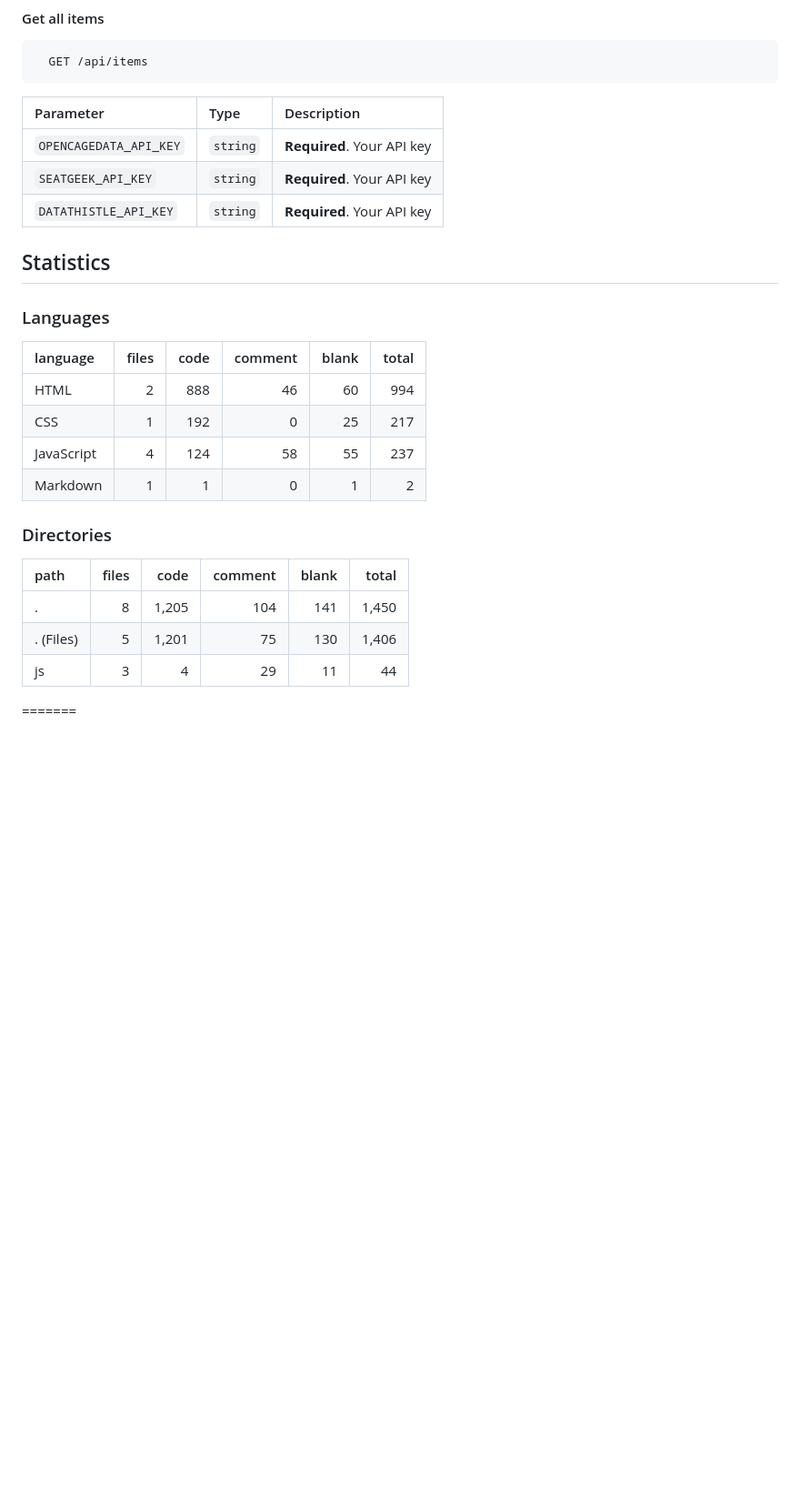
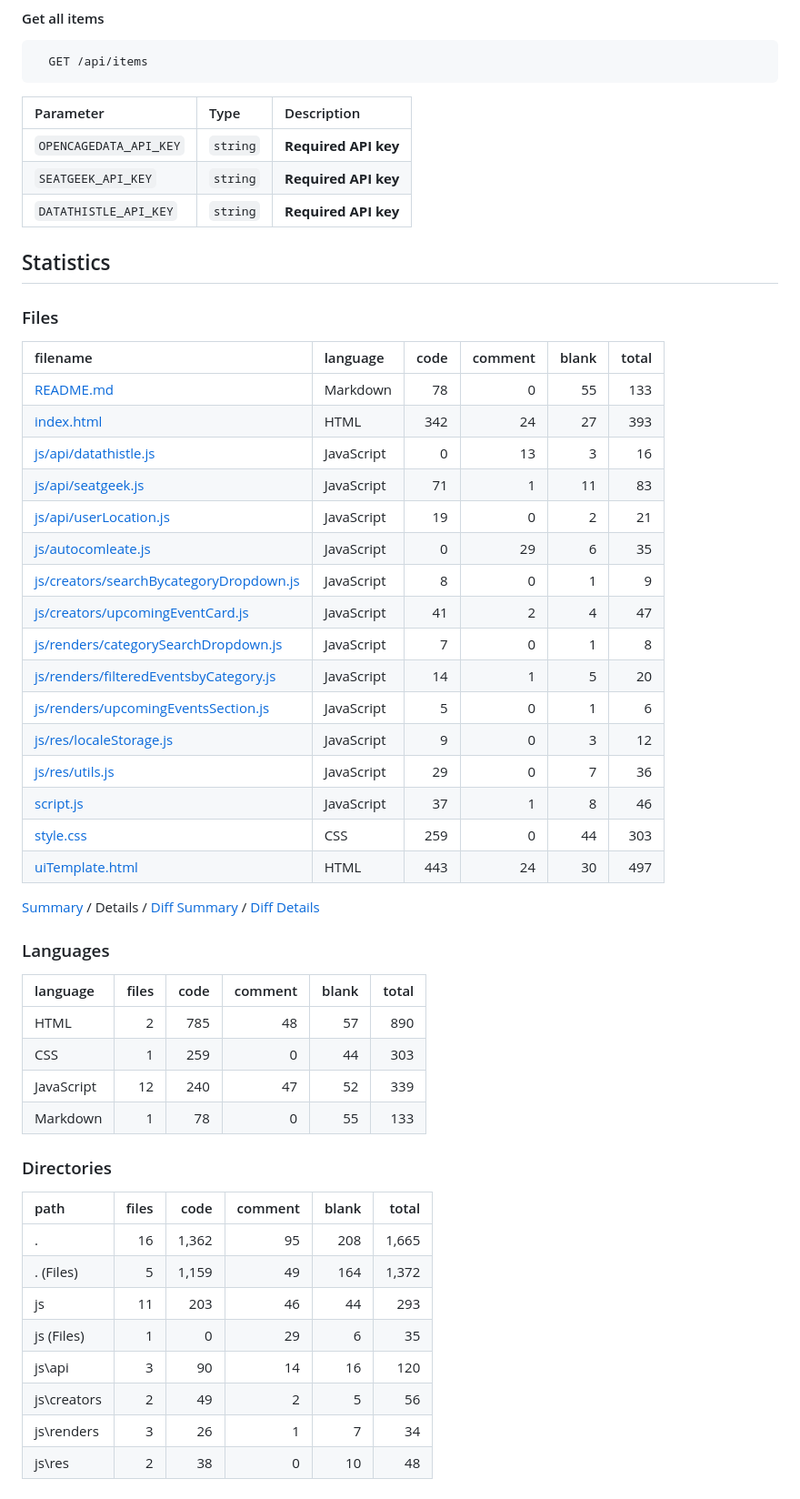
Before and after one commit to jaiminiprajapati/Project-01-Event-Search-Dashboard, a Markdown page: README.md, the part around one of its changes. Shown at 91% size. Rendered like a GitHub page; blank space fills up the shorter version.

Commit message:
update on statistic

```diff
--- a/README.md
+++ b/README.md
@@ -107,24 +107,51 @@ Download the project from GitHub [repository](https://github.com/FilipPaskalev/C
 
 | Parameter              | Type     | Description                |
 | :--------------------- | :------- | :------------------------- |
-| `OPENCAGEDATA_API_KEY` | `string` | **Required**. Your API key |
-| `SEATGEEK_API_KEY`     | `string` | **Required**. Your API key |
-| `DATATHISTLE_API_KEY`  | `string` | **Required**. Your API key |
+| `OPENCAGEDATA_API_KEY` | `string` | **Required API key** |
+| `SEATGEEK_API_KEY`     | `string` | **Required API key** |
+| `DATATHISTLE_API_KEY`  | `string` | **Required API key** |
 
 
 ## Statistics
+
+### Files
+| filename | language | code | comment | blank | total |
+| :--- | :--- | ---: | ---: | ---: | ---: |
+| [README.md](/README.md) | Markdown | 78 | 0 | 55 | 133 |
+| [index.html](/index.html) | HTML | 342 | 24 | 27 | 393 |
+| [js/api/datathistle.js](/js/api/datathistle.js) | JavaScript | 0 | 13 | 3 | 16 |
+| [js/api/seatgeek.js](/js/api/seatgeek.js) | JavaScript | 71 | 1 | 11 | 83 |
+| [js/api/userLocation.js](/js/api/userLocation.js) | JavaScript | 19 | 0 | 2 | 21 |
+| [js/autocomleate.js](/js/autocomleate.js) | JavaScript | 0 | 29 | 6 | 35 |
+| [js/creators/searchBycategoryDropdown.js](/js/creators/searchBycategoryDropdown.js) | JavaScript | 8 | 0 | 1 | 9 |
+| [js/creators/upcomingEventCard.js](/js/creators/upcomingEventCard.js) | JavaScript | 41 | 2 | 4 | 47 |
+| [js/renders/categorySearchDropdown.js](/js/renders/categorySearchDropdown.js) | JavaScript | 7 | 0 | 1 | 8 |
+| [js/renders/filteredEventsbyCategory.js](/js/renders/filteredEventsbyCategory.js) | JavaScript | 14 | 1 | 5 | 20 |
+| [js/renders/upcomingEventsSection.js](/js/renders/upcomingEventsSection.js) | JavaScript | 5 | 0 | 1 | 6 |
+| [js/res/localeStorage.js](/js/res/localeStorage.js) | JavaScript | 9 | 0 | 3 | 12 |
+| [js/res/utils.js](/js/res/utils.js) | JavaScript | 29 | 0 | 7 | 36 |
+| [script.js](/script.js) | JavaScript | 37 | 1 | 8 | 46 |
+| [style.css](/style.css) | CSS | 259 | 0 | 44 | 303 |
+| [uiTemplate.html](/uiTemplate.html) | HTML | 443 | 24 | 30 | 497 |
+
+[Summary](results.md) / Details / [Diff Summary](diff.md) / [Diff Details](diff-details.md)
+
 ### Languages
 | language | files | code | comment | blank | total |
 | :--- | ---: | ---: | ---: | ---: | ---: |
-| HTML | 2 | 888 | 46 | 60 | 994 |
-| CSS | 1 | 192 | 0 | 25 | 217 |
-| JavaScript | 4 | 124 | 58 | 55 | 237 |
-| Markdown | 1 | 1 | 0 | 1 | 2 |
+| HTML | 2 | 785 | 48 | 57 | 890 |
+| CSS | 1 | 259 | 0 | 44 | 303 |
+| JavaScript | 12 | 240 | 47 | 52 | 339 |
+| Markdown | 1 | 78 | 0 | 55 | 133 |
 
 ### Directories
 | path | files | code | comment | blank | total |
 | :--- | ---: | ---: | ---: | ---: | ---: |
-| . | 8 | 1,205 | 104 | 141 | 1,450 |
-| . (Files) | 5 | 1,201 | 75 | 130 | 1,406 |
-| js | 3 | 4 | 29 | 11 | 44 |
-=======
+| . | 16 | 1,362 | 95 | 208 | 1,665 |
+| . (Files) | 5 | 1,159 | 49 | 164 | 1,372 |
+| js | 11 | 203 | 46 | 44 | 293 |
+| js (Files) | 1 | 0 | 29 | 6 | 35 |
+| js\\api | 3 | 90 | 14 | 16 | 120 |
+| js\\creators | 2 | 49 | 2 | 5 | 56 |
+| js\\renders | 3 | 26 | 1 | 7 | 34 |
+| js\\res | 2 | 38 | 0 | 10 | 48 |
```
Also changed, not shown: other parts of README.md (+1 -1 lines).
